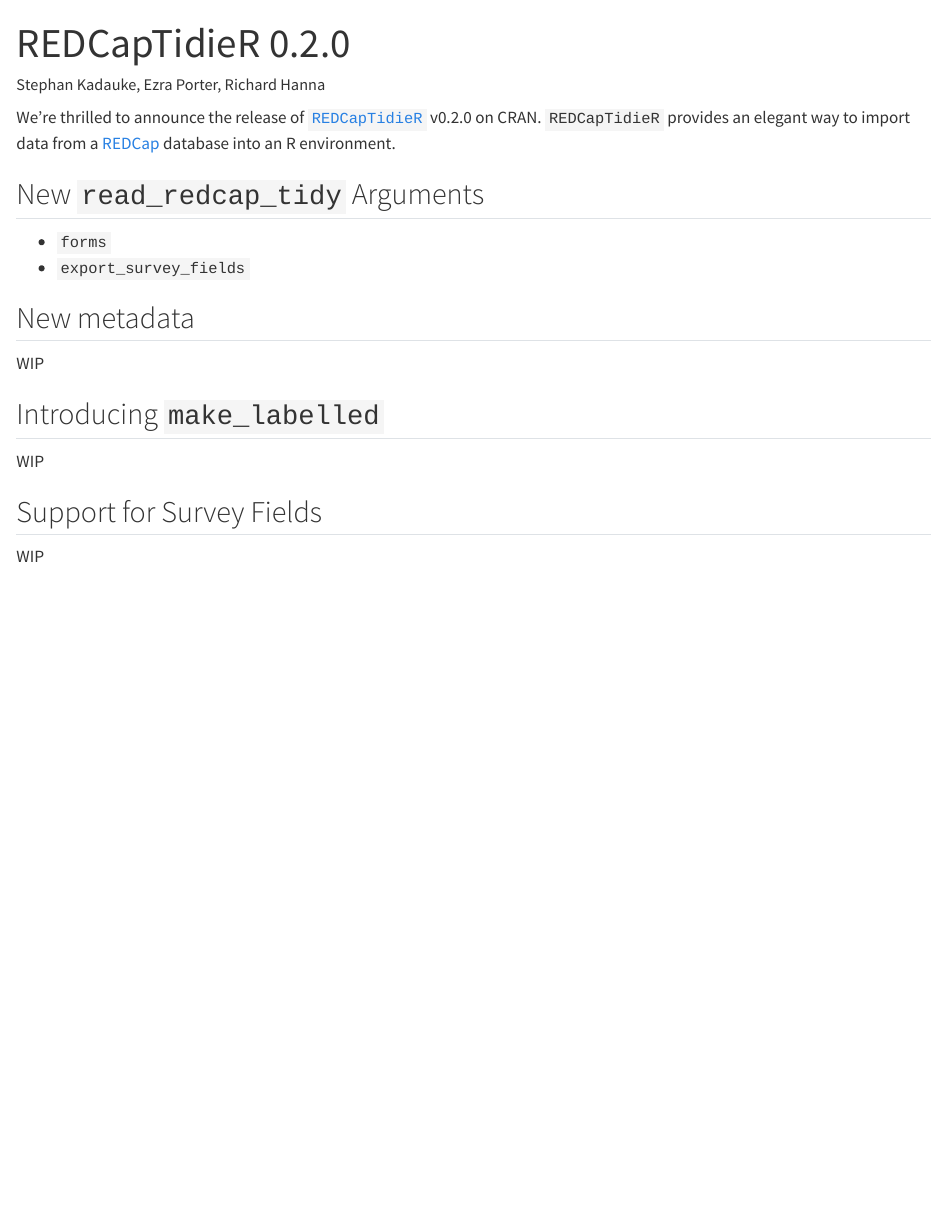
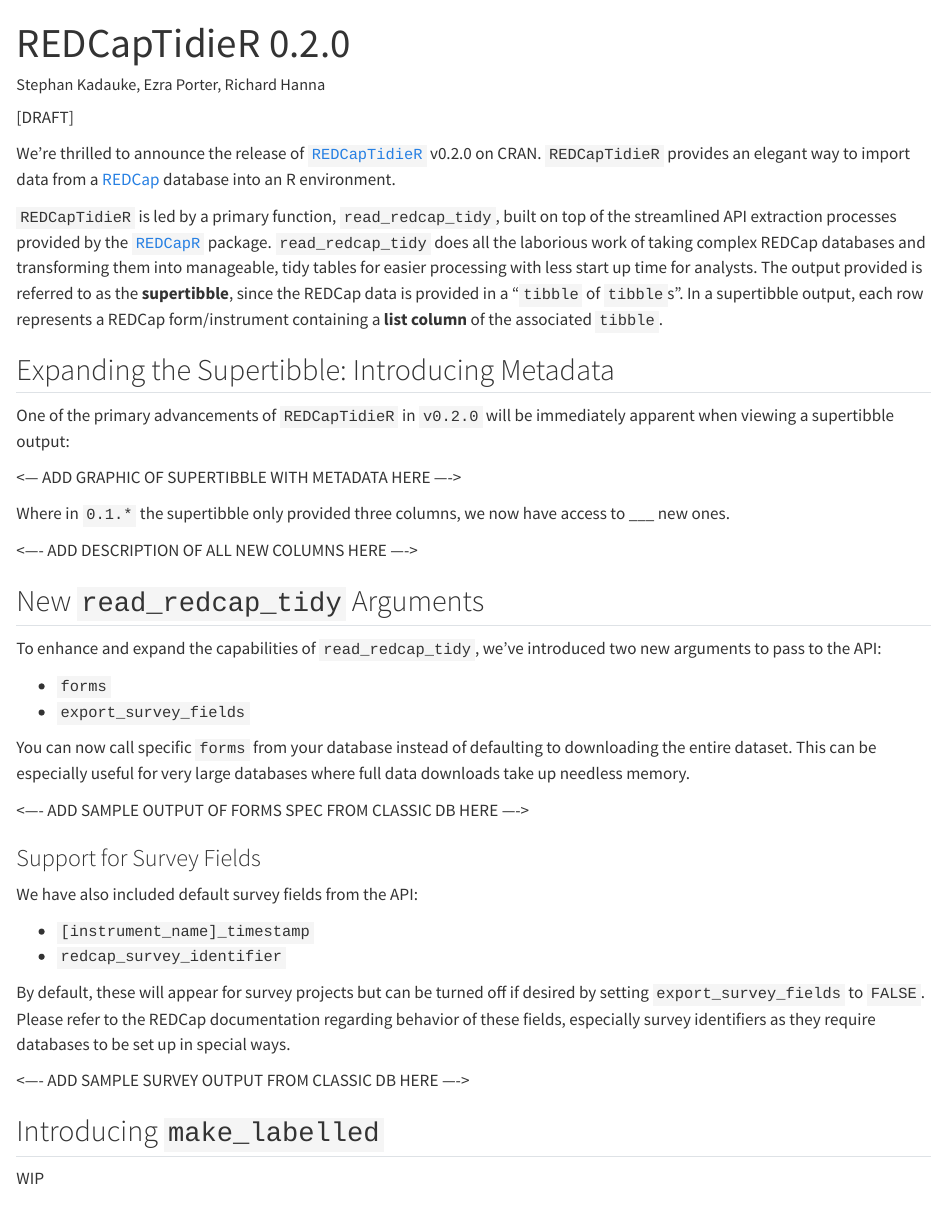
Before and after one commit to CHOP-CGTDataOps/CGTInformaticsQuarto, a Quarto document (posts/REDCapTidieR_v0.2.qmd): the page in a window 1100 px wide, from its top. Rendered offline with R 4.5, knitr and Pandoc in place of Quarto, with nearby package versions.

Commit message:
Update REDCapTidieR draft

```diff
--- a/posts/REDCapTidieR_v0.2.qmd
+++ b/posts/REDCapTidieR_v0.2.qmd
@@ -7,22 +7,45 @@
   - REDCapTidieR
 ---
 
+[DRAFT]
+
 We're thrilled to announce the release of [`REDCapTidieR`](https://chop-cgtdataops.github.io/REDCapTidieR/) v0.2.0 on CRAN. `REDCapTidieR` provides an elegant way to import data from a [REDCap](https://www.project-redcap.org/) database into an R environment.
 
+`REDCapTidieR` is led by a primary function, `read_redcap_tidy`, built on top of the streamlined API extraction processes provided by the [`REDCapR`](https://ouhscbbmc.github.io/REDCapR/) package. `read_redcap_tidy` does all the laborious work of taking complex REDCap databases and transforming them into manageable, tidy tables for easier processing with less start up time for analysts. The output provided is referred to as the **supertibble**, since the REDCap data is provided in a "`tibble` of `tibble`s". In a supertibble output, each row represents a REDCap form/instrument containing a **list column** of the associated `tibble`.
+
+## Expanding the Supertibble: Introducing Metadata
+
+One of the primary advancements of `REDCapTidieR` in `v0.2.0` will be immediately apparent when viewing a supertibble output:
+
+<--- ADD GRAPHIC OF SUPERTIBBLE WITH METADATA HERE ---->
+
+Where in `0.1.*` the supertibble only provided three columns, we now have access to ___ new ones.
+
+<---- ADD DESCRIPTION OF ALL NEW COLUMNS HERE ---->
+
 ## New `read_redcap_tidy` Arguments
+
+To enhance and expand the capabilities of `read_redcap_tidy`, we've introduced two new arguments to pass to the API:
 
 - `forms`
 - `export_survey_fields`
 
-## New metadata
+You can now call specific `forms` from your database instead of defaulting to downloading the entire dataset. This can be especially useful for very large databases where full data downloads take up needless memory.
 
-WIP
+<---- ADD SAMPLE OUTPUT OF FORMS SPEC FROM CLASSIC DB HERE ---->
+
+### Support for Survey Fields
+
+We have also included default survey fields from the API:
+
+- `[instrument_name]_timestamp`
+- `redcap_survey_identifier`
+
+By default, these will appear for survey projects but can be turned off if desired by setting `export_survey_fields` to `FALSE`. Please refer to the REDCap documentation regarding behavior of these fields, especially survey identifiers as they require databases to be set up in special ways.
+
+<---- ADD SAMPLE SURVEY OUTPUT FROM CLASSIC DB HERE ---->
 
 ## Introducing `make_labelled`
-
-WIP
-
-## Support for Survey Fields
 
 WIP
 
```
Also changed, not shown: docs/search.json, 3 other files.
